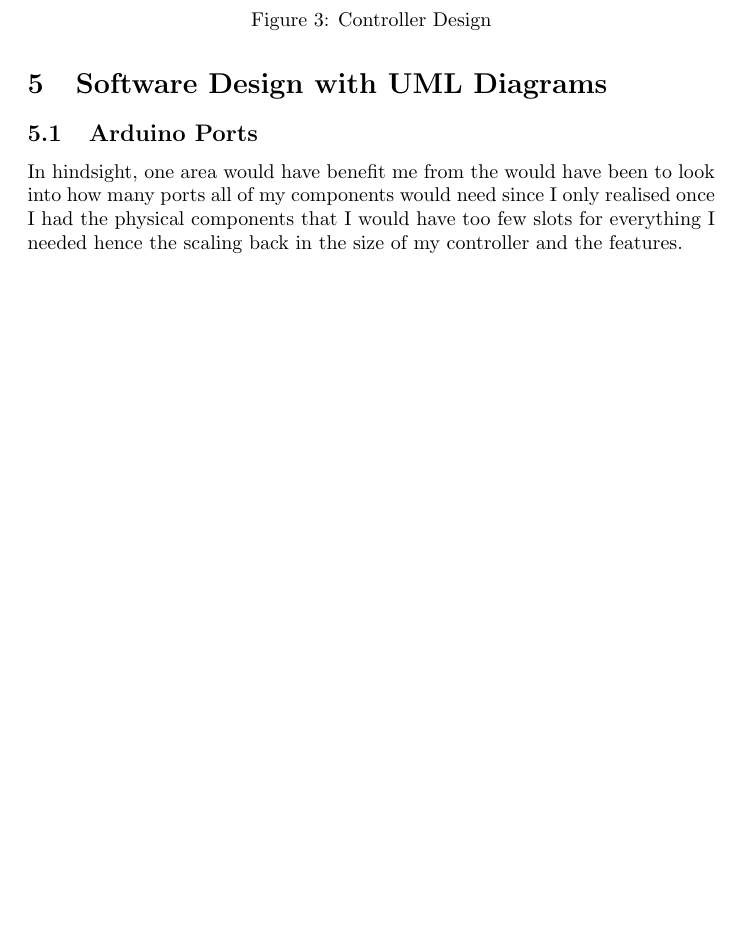
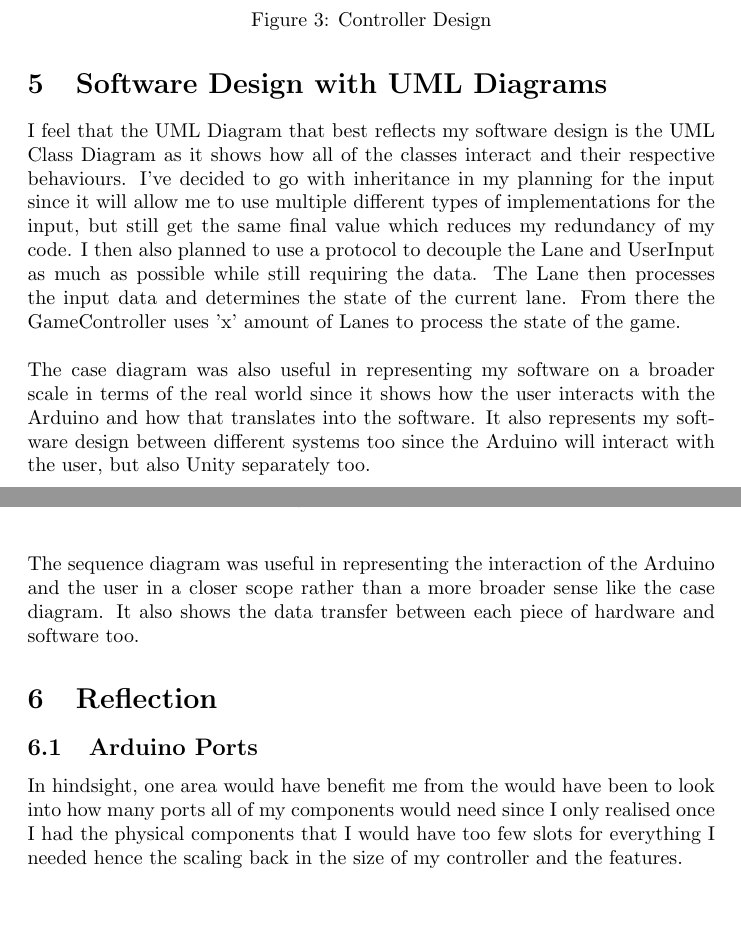
Before and after one commit to Koltonix/comp140-arduino-controller, a LaTeX document (development report/final-report/main.tex): part of page 5 of 8 before the commit and two parts of pages 5 and 6 of 8 after it, the two joined at a grey line, cut so that both start at the same text, the shorter picture padded with empty space. Compiled offline with pdfLaTeX.

Commit message:
- Updated the report.

```diff
--- a/development report/final-report/main.tex
+++ b/development report/final-report/main.tex
@@ -97,6 +97,16 @@ The game itself is to use the dials to change the colour of the selected colour
     \label{fig:uml-diagrams}%
 \end{figure}
 
+I feel that the UML Diagram that best reflects my software design is the UML Class Diagram as it shows how all of the classes interact and their respective behaviours. I've decided to go with inheritance in my planning for the input since it will allow me to use multiple different types of implementations for the input, but still get the same final value which reduces my redundancy of my code. I then also planned to use a protocol to decouple the Lane and UserInput as much as possible while still requiring the data. The Lane then processes the input data and determines the state of the current lane. From there the GameController uses 'x' amount of Lanes to process the state of the game.
+\\
+\\
+The case diagram was also useful in representing my software on a broader scale in terms of the real world since it shows how the user interacts with the Arduino and how that translates into the software. It also represents my software design between different systems too since the Arduino will interact with the user, but also Unity separately too.
+\\
+\\
+The sequence diagram was useful in representing the interaction of the Arduino and the user in a closer scope rather than a more broader sense like the case diagram. It also shows the data transfer between each piece of hardware and software too.
+
+\section{Reflection}
+
 \subsection{Arduino Ports}
 In hindsight, one area would have benefit me from the would have been to look into how many ports all of my components would need since I only realised once I had the physical components that I would have too few slots for everything I needed hence the scaling back in the size of my controller and the features.
 \\
```
Also changed, not shown: development report/final-report/main.tex (6 more changed lines).
